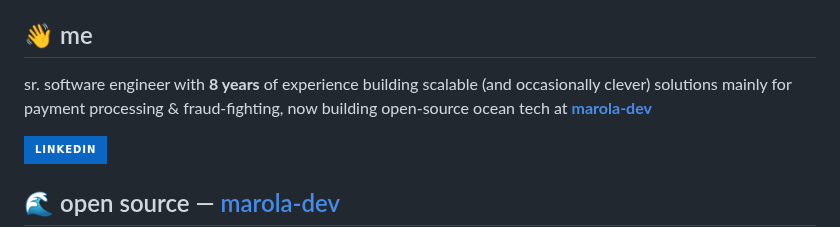
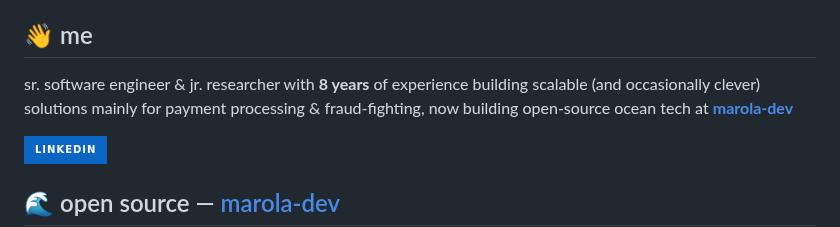
Before and after one commit to h0ffmann/h0ffmann, a Markdown page: README.md, the part around the change. Drawn GitHub-style; badges without logos.

```diff
--- a/README.md
+++ b/README.md
@@ -4,7 +4,7 @@
 
 ## 👋 me
 
-sr. software engineer with **8 years** of experience building scalable (and occasionally clever) solutions mainly for payment processing & fraud-fighting, now building open-source ocean tech at **[marola-dev](https://github.com/marola-dev)**
+sr. software engineer & jr. researcher with **8 years** of experience building scalable (and occasionally clever) solutions mainly for payment processing & fraud-fighting, now building open-source ocean tech at **[marola-dev](https://github.com/marola-dev)**
 <!-- cv:skip -->
 <p align="left">
 <a href="https://www.linkedin.com/in/mhoffmannbr/" target="_blank"><img src="https://img.shields.io/badge/LinkedIn-0A66C2?style=for-the-badge&logo=linkedin&logoColor=white" alt="LinkedIn" /></a>
```
